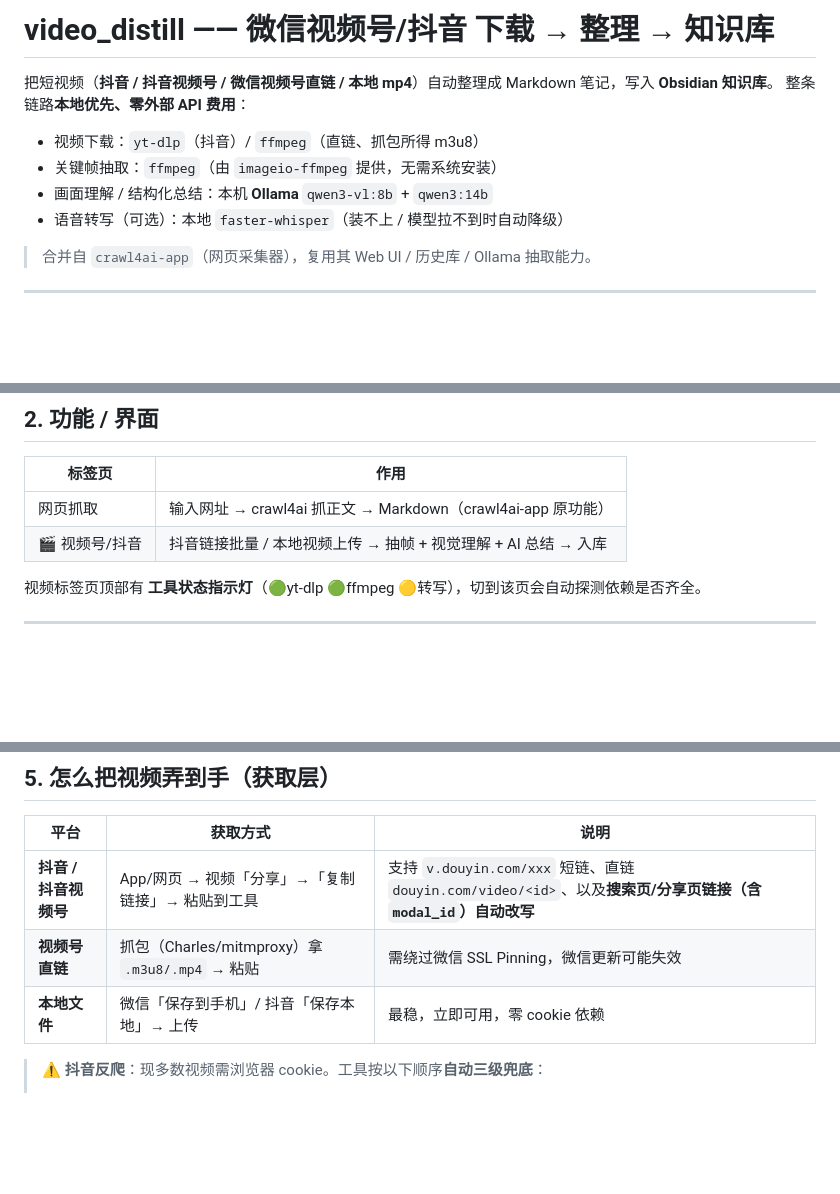
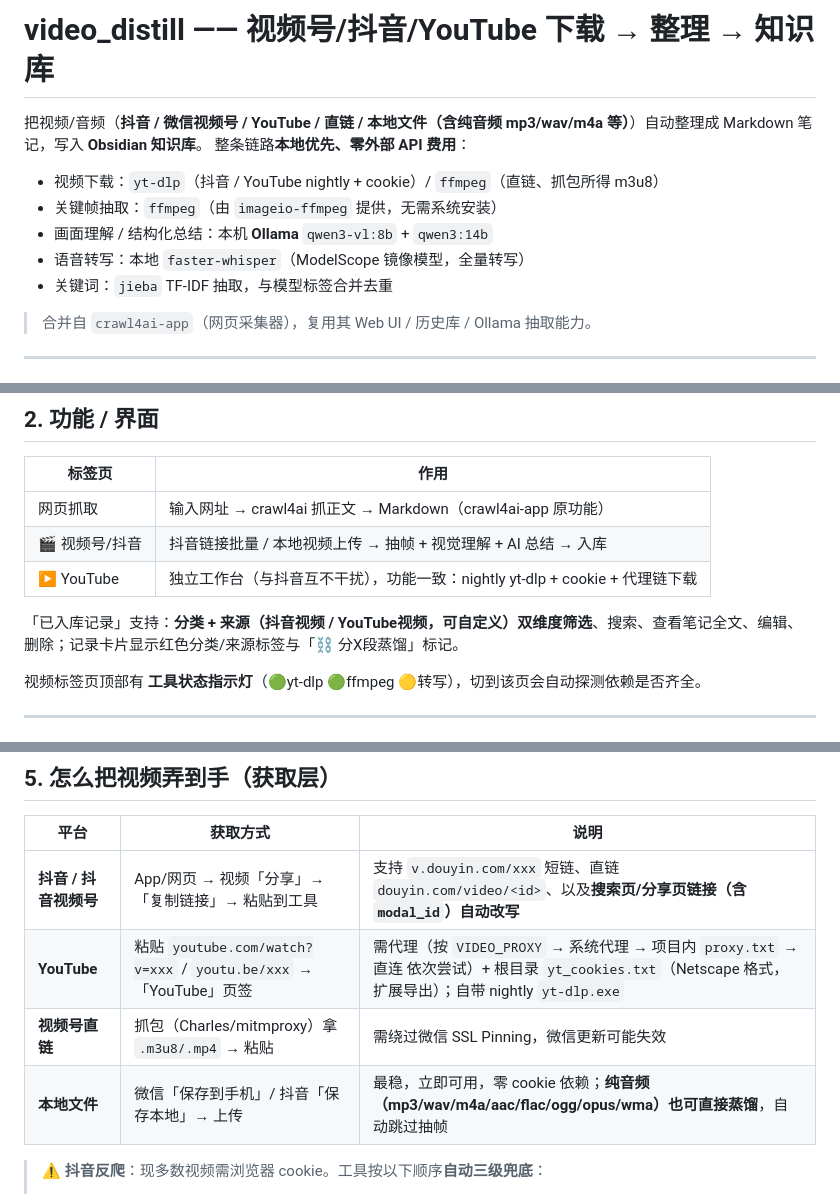
Before and after one commit to landlord2003/video_distill, a Markdown page: README.md, 3 parts joined by grey strips. GitHub-like rendering; blank space fills up the shorter version.

```diff
--- a/README.md
+++ b/README.md
@@ -1,12 +1,13 @@
-# video_distill —— 微信视频号/抖音 下载 → 整理 → 知识库
+# video_distill —— 视频号/抖音/YouTube 下载 → 整理 → 知识库
 
-把短视频（**抖音 / 抖音视频号 / 微信视频号直链 / 本地 mp4**）自动整理成 Markdown 笔记，写入 **Obsidian 知识库**。
+把视频/音频（**抖音 / 微信视频号 / YouTube / 直链 / 本地文件（含纯音频 mp3/wav/m4a 等）**）自动整理成 Markdown 笔记，写入 **Obsidian 知识库**。
 整条链路**本地优先、零外部 API 费用**：
 
-- 视频下载：`yt-dlp`（抖音）/ `ffmpeg`（直链、抓包所得 m3u8）
+- 视频下载：`yt-dlp`（抖音 / YouTube nightly + cookie）/ `ffmpeg`（直链、抓包所得 m3u8）
 - 关键帧抽取：`ffmpeg`（由 `imageio-ffmpeg` 提供，无需系统安装）
 - 画面理解 / 结构化总结：本机 **Ollama** `qwen3-vl:8b` + `qwen3:14b`
-- 语音转写（可选）：本地 `faster-whisper`（装不上 / 模型拉不到时自动降级）
+- 语音转写：本地 `faster-whisper`（ModelScope 镜像模型，全量转写）
+- 关键词：`jieba` TF-IDF 抽取，与模型标签合并去重
 
 > 合并自 `crawl4ai-app`（网页采集器），复用其 Web UI / 历史库 / Ollama 抽取能力。
 
@@ -62,6 +63,9 @@
 |---|---|
 | 网页抓取 | 输入网址 → crawl4ai 抓正文 → Markdown（crawl4ai-app 原功能） |
 | 🎬 视频号/抖音 | 抖音链接批量 / 本地视频上传 → 抽帧 + 视觉理解 + AI 总结 → 入库 |
+| ▶️ YouTube | 独立工作台（与抖音互不干扰），功能一致：nightly yt-dlp + cookie + 代理链下载 |
+
+「已入库记录」支持：**分类 + 来源（抖音视频 / YouTube视频，可自定义）双维度筛选**、搜索、查看笔记全文、编辑、删除；记录卡片显示红色分类/来源标签与「⛓ 分X段蒸馏」标记。
 
 视频标签页顶部有 **工具状态指示灯**（🟢yt-dlp 🟢ffmpeg 🟡转写），切到该页会自动探测依赖是否齐全。
 
@@ -123,8 +127,9 @@ venv/bin/python app.py              # Linux/Mac
 | 平台 | 获取方式 | 说明 |
 |---|---|---|
 | **抖音 / 抖音视频号** | App/网页 → 视频「分享」→「复制链接」→ 粘贴到工具 | 支持 `v.douyin.com/xxx` 短链、直链 `douyin.com/video/<id>`、以及**搜索页/分享页链接（含 `modal_id`）自动改写** |
+| **YouTube** | 粘贴 `youtube.com/watch?v=xxx` / `youtu.be/xxx` → 「YouTube」页签 | 需代理（按 `VIDEO_PROXY` → 系统代理 → 项目内 `proxy.txt` → 直连 依次尝试）+ 根目录 `yt_cookies.txt`（Netscape 格式，扩展导出）；自带 nightly `yt-dlp.exe` |
 | **视频号直链** | 抓包（Charles/mitmproxy）拿 `.m3u8/.mp4` → 粘贴 | 需绕过微信 SSL Pinning，微信更新可能失效 |
-| **本地文件** | 微信「保存到手机」/ 抖音「保存本地」→ 上传 | 最稳，立即可用，零 cookie 依赖 |
+| **本地文件** | 微信「保存到手机」/ 抖音「保存本地」→ 上传 | 最稳，立即可用，零 cookie 依赖；**纯音频（mp3/wav/m4a/aac/flac/ogg/opus/wma）也可直接蒸馏**，自动跳过抽帧 |
 
 > ⚠️ **抖音反爬**：现多数视频需浏览器 cookie。工具按以下顺序**自动三级兜底**：
 > 1. **`cookies.txt` 文件 + UA/Referer 指纹（最稳，推荐）**——见下方「导出 cookie」；
```
Also changed, not shown: other parts of README.md (+42 -17 lines).
